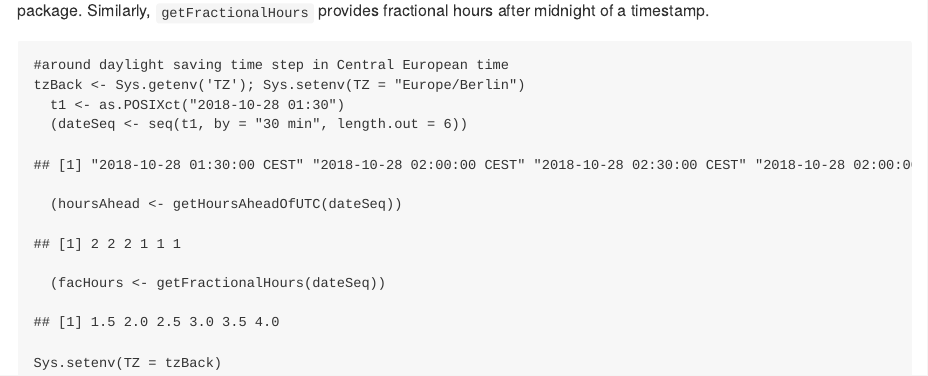
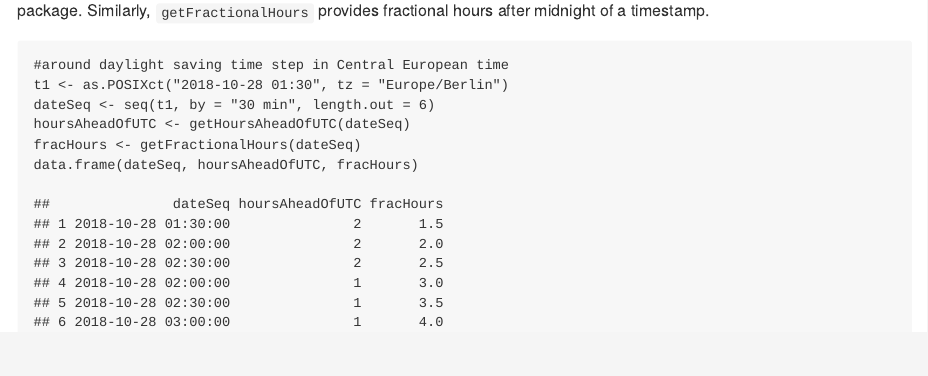
Before and after one commit to bgctw/solartime, an R Markdown document (vignettes/overview.Rmd): the page in a window 1100 px wide, from 2670 px down. The pictures show the output file vignettes/overview.md that the author committed with the source, drawn offline in the style of GitHub.

Commit message:
simplifiy and rebuild overview vignette

````diff
--- a/vignettes/overview.Rmd
+++ b/vignettes/overview.Rmd
@@ -165,12 +165,14 @@ a timestamp.
 
 ```{r}
 #around daylight saving time step in Central European time
-tzBack <- Sys.getenv("TZ"); Sys.setenv(TZ = "Europe/Berlin")
-  t1 <- as.POSIXct("2018-10-28 01:30")
-  (dateSeq <- seq(t1, by = "30 min", length.out = 6))
-  (hoursAhead <- getHoursAheadOfUTC(dateSeq))
-  (facHours <- getFractionalHours(dateSeq))
-Sys.setenv(TZ = tzBack)
+t1 <- as.POSIXct("2018-10-28 01:30", tz = "Europe/Berlin")
+datesCET <- seq(t1, by = "30 min", length.out = 6)
+datesUTC <- as.POSIXct(datesCET, tz = "UTC")
+#
+hoursAheadOfUTC <- getHoursAheadOfUTC(datesCET)
+fracHours <- getFractionalHours(datesCET)
+#
+data.frame(datesUTC, datesCET, hoursAheadOfUTC, fracHours)
 ```
 
 <!--
````
Also changed, not shown: vignettes/overview.md, vignettes/overview.Rmd (2 more changed lines).
